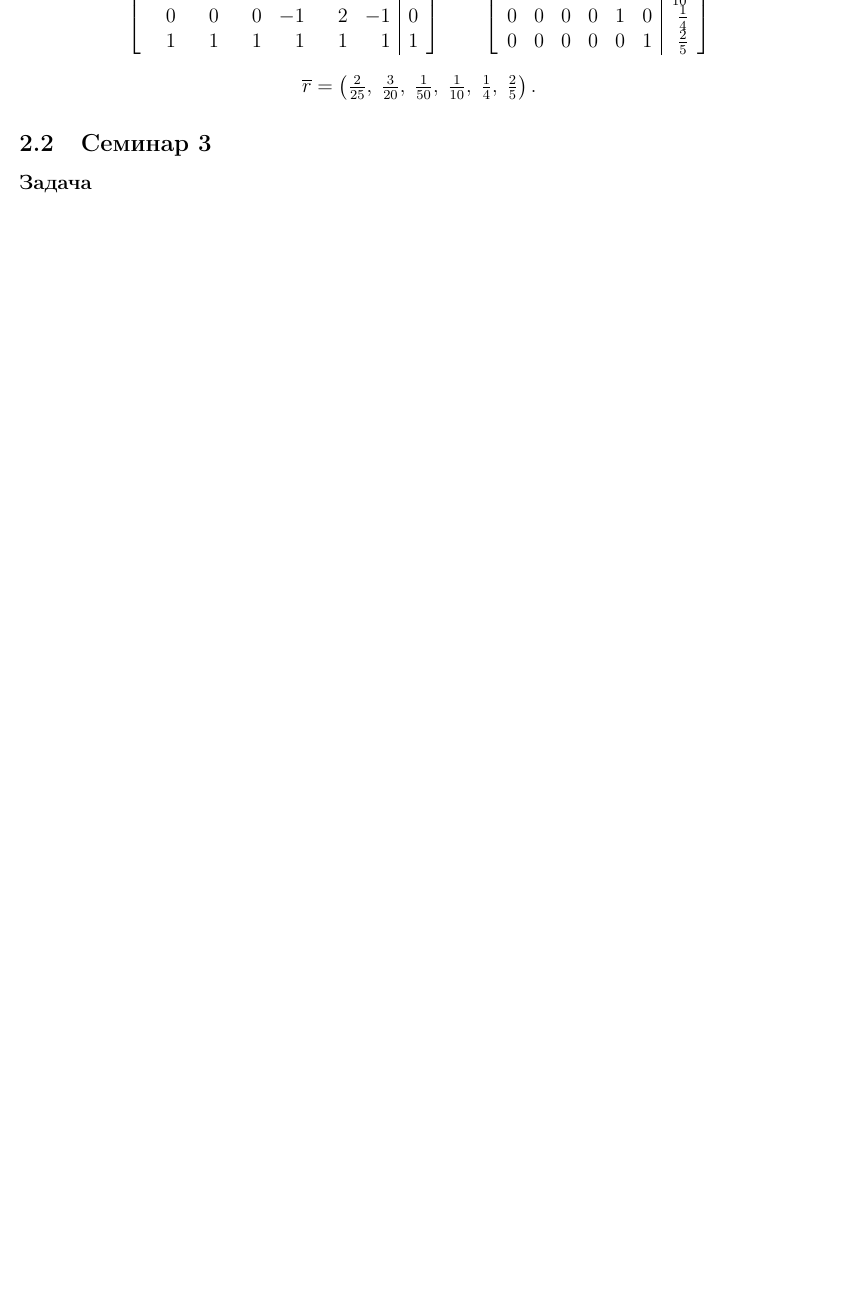
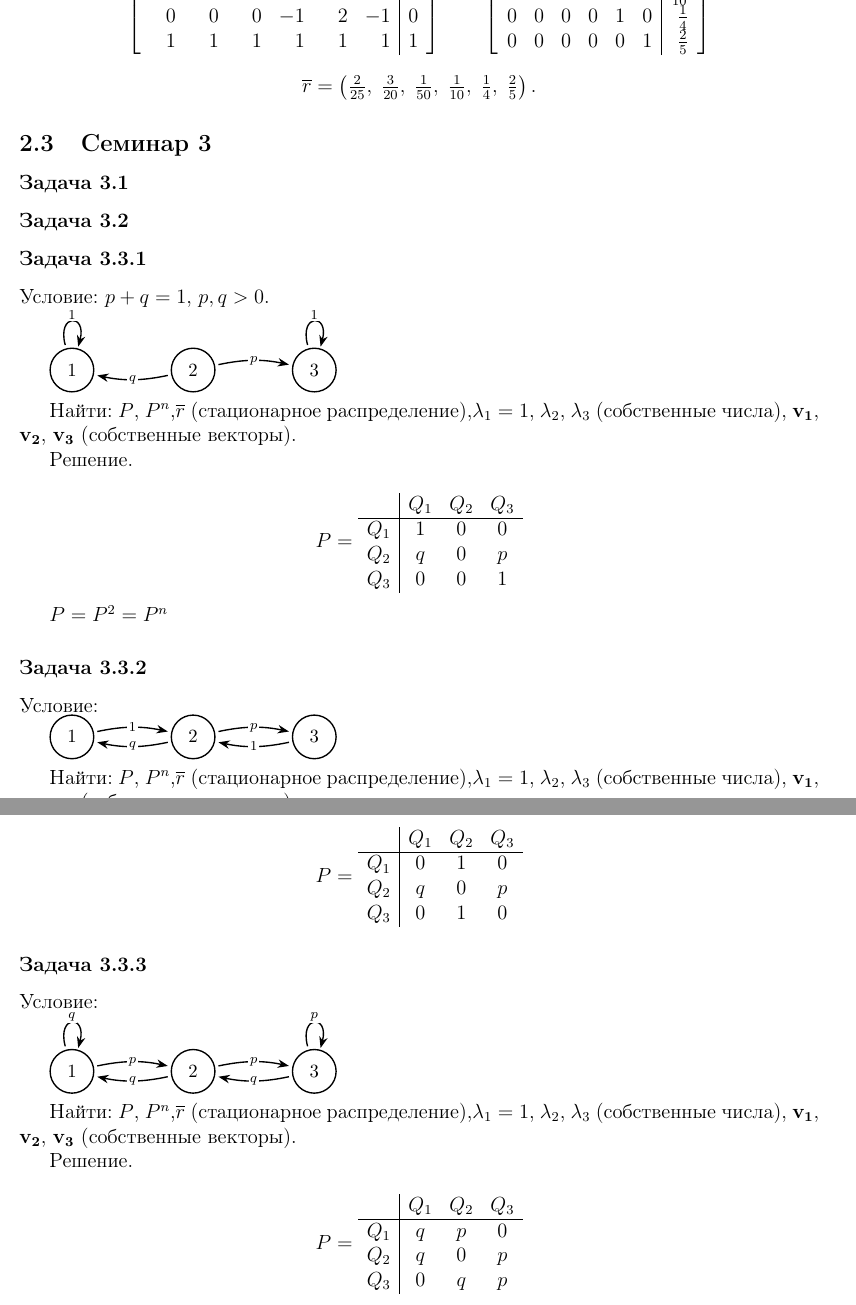
Before and after one commit to ArkadiyShevyrov/kmbo-stochastic-processes, a LaTeX document (main.tex, which reads seminars.tex): part of page 9 of 12 before the commit and two parts of pages 9 and 10 of 13 after it, the two joined at a grey line, cut so that both start at the same text, the shorter picture padded with empty space. Compiled offline with pdfLaTeX.

Commit message:
Update seminar section: add detailed tasks and corresponding diagrams for Seminar 3

```diff
--- a/seminars.tex
+++ b/seminars.tex
@@ -164,4 +166,140 @@
 
 \subsection{Семинар 3}
 
-\subsubsection*{Задача}
+\subsubsection*{Задача 3.1}
+
+\subsubsection*{Задача 3.2}
+
+\subsubsection*{Задача 3.3.1}
+
+Условие: $p+q=1$, $p,q>0$.
+
+\begin{tikzpicture}[
+		>=Stealth, thick,
+		state/.style = {draw, circle, minimum size=9mm, font=\small},
+		e/.style   = {->, shorten >=2pt, shorten <=2pt},
+		lbl/.style  = {font=\scriptsize, fill=white, inner sep=1pt}
+	]
+
+	% --- вершины ---
+	\node[state] (Q1) at (0,0) {$1$};
+	\node[state] (Q2) at (2.5,0) {$2$};
+	\node[state] (Q3) at (5,0) {$3$};
+
+	% --- рёбра ---
+	% Q1
+	\path[e, loop above]   (Q1) edge node[lbl] {$1$} (Q1);
+
+	% Q2
+	\path[e, bend left=12] (Q2) edge node[lbl] {$q$} (Q1);
+	\path[e, bend left=12] (Q2) edge node[lbl] {$p$} (Q3);
+
+	% Q3
+	\path[e, loop above]   (Q3) edge node[lbl] {$1$} (Q3);
+
+\end{tikzpicture}
+
+
+Найти: $P$, $P^n$,$\overline{r}$ (стационарное распределение),$\lambda_1 = 1$, $\lambda_2$, $\lambda_3$ (собственные числа), $\mathbf{v_1}$, $\mathbf{v_2}$, $\mathbf{v_3}$ (собственные векторы).
+
+Решение.
+
+\[
+	P =
+	\begin{array}{c|ccc}
+		    & Q_1 & Q_2 & Q_3 \\ \hline
+		Q_1 & 1   & 0   & 0   \\
+		Q_2 & q   & 0   & p   \\
+		Q_3 & 0   & 0   & 1
+	\end{array}
+\]
+
+$P=P^2=P^n$
+
+\subsubsection*{Задача 3.3.2}
+
+Условие:
+
+\begin{tikzpicture}[
+		>=Stealth, thick,
+		state/.style = {draw, circle, minimum size=9mm, font=\small},
+		e/.style   = {->, shorten >=2pt, shorten <=2pt},
+		lbl/.style  = {font=\scriptsize, fill=white, inner sep=1pt}
+	]
+
+	% --- вершины ---
+	\node[state] (Q1) at (0,0) {$1$};
+	\node[state] (Q2) at (2.5,0) {$2$};
+	\node[state] (Q3) at (5,0) {$3$};
+
+	% --- рёбра ---
+	% Q1
+	\path[e, bend left=12] (Q1) edge node[lbl] {$1$} (Q2);
+
+	% Q2
+	\path[e, bend left=12] (Q2) edge node[lbl] {$q$} (Q1);
+	\path[e, bend left=12] (Q2) edge node[lbl] {$p$} (Q3);
+
+	% Q3
+	\path[e, bend left=12] (Q3) edge node[lbl] {$1$} (Q2);
+
+\end{tikzpicture}
+
+Найти: $P$, $P^n$,$\overline{r}$ (стационарное распределение),$\lambda_1 = 1$, $\lambda_2$, $\lambda_3$ (собственные числа), $\mathbf{v_1}$, $\mathbf{v_2}$, $\mathbf{v_3}$ (собственные векторы).
+
+Решение.
+
+\[
+	P =
+	\begin{array}{c|ccc}
+		    & Q_1 & Q_2 & Q_3 \\ \hline
+		Q_1 & 0   & 1   & 0   \\
+		Q_2 & q   & 0   & p   \\
+		Q_3 & 0   & 1   & 0
+	\end{array}
+\]
+
+\subsubsection*{Задача 3.3.3}
+
+Условие:
+
+\begin{tikzpicture}[
+		>=Stealth, thick,
+		state/.style = {draw, circle, minimum size=9mm, font=\small},
+		e/.style   = {->, shorten >=2pt, shorten <=2pt},
+		lbl/.style  = {font=\scriptsize, fill=white, inner sep=1pt}
+	]
+
+	% --- вершины ---
+	\node[state] (Q1) at (0,0) {$1$};
+	\node[state] (Q2) at (2.5,0) {$2$};
+	\node[state] (Q3) at (5,0) {$3$};
+
+	% --- рёбра ---
+	% Q1
+	\path[e, loop above]   (Q1) edge node[lbl] {$q$} (Q1);
+	\path[e, bend left=12] (Q1) edge node[lbl] {$p$} (Q2);
+
+	% Q2
+	\path[e, bend left=12] (Q2) edge node[lbl] {$q$} (Q1);
+	\path[e, bend left=12] (Q2) edge node[lbl] {$p$} (Q3);
+
+	% Q3
+	\path[e, loop above]   (Q3) edge node[lbl] {$p$} (Q3);
+	\path[e, bend left=12] (Q3) edge node[lbl] {$q$} (Q2);
+
+\end{tikzpicture}
+
+Найти: $P$, $P^n$,$\overline{r}$ (стационарное распределение),$\lambda_1 = 1$, $\lambda_2$, $\lambda_3$ (собственные числа), $\mathbf{v_1}$, $\mathbf{v_2}$, $\mathbf{v_3}$ (собственные векторы).
+
+Решение.
+
+\[
+	P =
+	\begin{array}{c|ccc}
+		    & Q_1 & Q_2 & Q_3 \\ \hline
+		Q_1 & q   & p   & 0   \\
+		Q_2 & q   & 0   & p   \\
+		Q_3 & 0   & q   & p
+	\end{array}
+\]
```
Also changed, not shown: seminars.tex (2 more changed lines).
